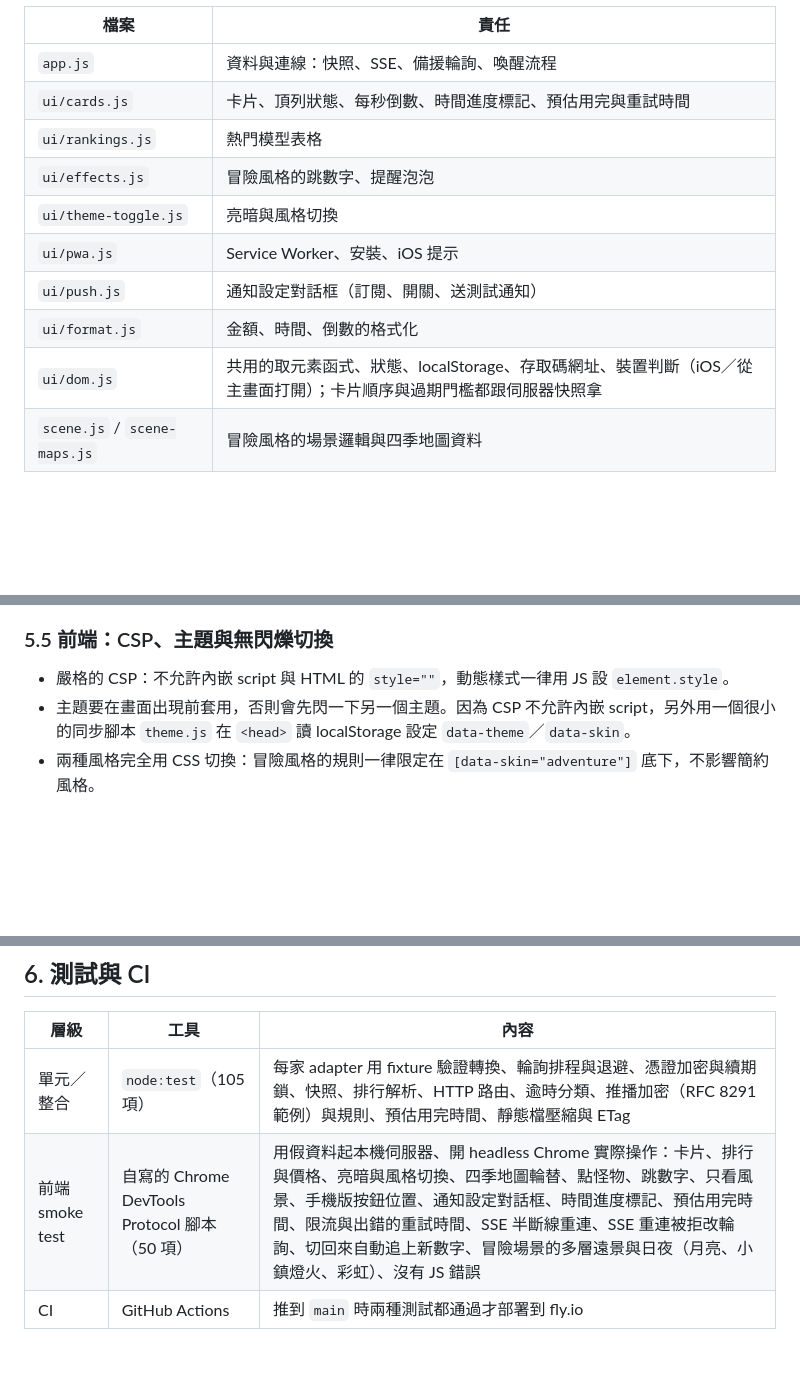
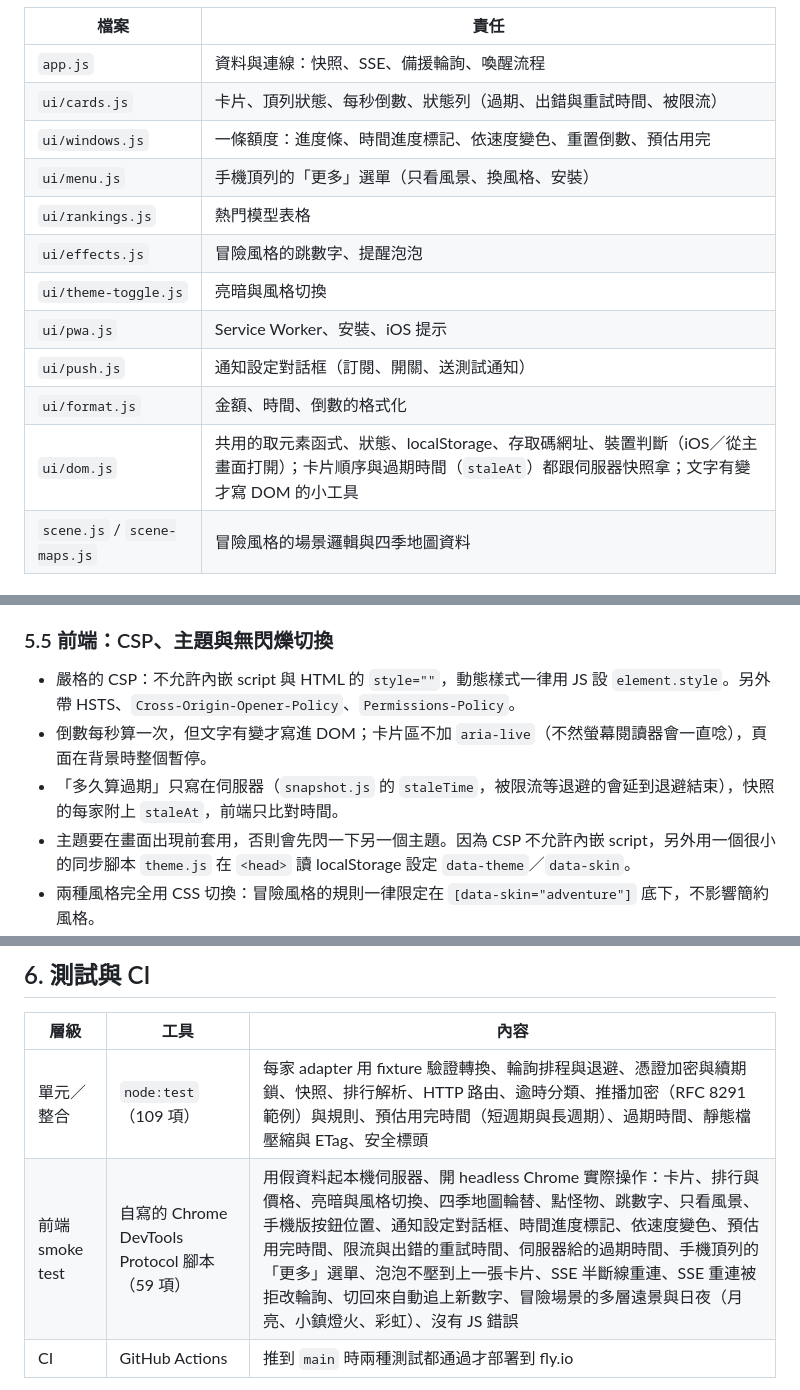
Before and after one commit to Teng91/ai-usageweb, a Markdown page: docs/TECHNICAL.md, 3 parts joined by grey strips. Rendered like a GitHub page; blank space fills up the shorter version.

```diff
--- a/docs/TECHNICAL.md
+++ b/docs/TECHNICAL.md
@@ -110,14 +110,16 @@ flowchart LR
 | 檔案 | 責任 |
 | --- | --- |
 | `app.js` | 資料與連線：快照、SSE、備援輪詢、喚醒流程 |
-| `ui/cards.js` | 卡片、頂列狀態、每秒倒數、時間進度標記、預估用完與重試時間 |
+| `ui/cards.js` | 卡片、頂列狀態、每秒倒數、狀態列（過期、出錯與重試時間、被限流） |
+| `ui/windows.js` | 一條額度：進度條、時間進度標記、依速度變色、重置倒數、預估用完 |
+| `ui/menu.js` | 手機頂列的「更多」選單（只看風景、換風格、安裝） |
 | `ui/rankings.js` | 熱門模型表格 |
 | `ui/effects.js` | 冒險風格的跳數字、提醒泡泡 |
 | `ui/theme-toggle.js` | 亮暗與風格切換 |
 | `ui/pwa.js` | Service Worker、安裝、iOS 提示 |
 | `ui/push.js` | 通知設定對話框（訂閱、開關、送測試通知） |
 | `ui/format.js` | 金額、時間、倒數的格式化 |
-| `ui/dom.js` | 共用的取元素函式、狀態、localStorage、存取碼網址、裝置判斷（iOS／從主畫面打開）；卡片順序與過期門檻都跟伺服器快照拿 |
+| `ui/dom.js` | 共用的取元素函式、狀態、localStorage、存取碼網址、裝置判斷（iOS／從主畫面打開）；卡片順序與過期時間（`staleAt`）都跟伺服器快照拿；文字有變才寫 DOM 的小工具 |
 | `scene.js` / `scene-maps.js` | 冒險風格的場景邏輯與四季地圖資料 |
 
 ## 4. 技術選擇與取捨
@@ -178,7 +180,9 @@ flowchart LR
 4. 打開頁面（或切回來）時資料比一個更新週期還舊（伺服器停過、正在重抓）才顯示「更新中」；SSE 沒連著時每隔幾秒（2、3、4、6、10 秒）再問一次 `/api/usage`，各家都拿到新數字就停。平常的例行更新直接換數字。
 
 ### 5.5 前端：CSP、主題與無閃爍切換
-- 嚴格的 CSP：不允許內嵌 script 與 HTML 的 `style=""`，動態樣式一律用 JS 設 `element.style`。
+- 嚴格的 CSP：不允許內嵌 script 與 HTML 的 `style=""`，動態樣式一律用 JS 設 `element.style`。另外帶 HSTS、`Cross-Origin-Opener-Policy`、`Permissions-Policy`。
+- 倒數每秒算一次，但文字有變才寫進 DOM；卡片區不加 `aria-live`（不然螢幕閱讀器會一直唸），頁面在背景時整個暫停。
+- 「多久算過期」只寫在伺服器（`snapshot.js` 的 `staleTime`，被限流等退避的會延到退避結束），快照的每家附上 `staleAt`，前端只比對時間。
 - 主題要在畫面出現前套用，否則會先閃一下另一個主題。因為 CSP 不允許內嵌 script，另外用一個很小的同步腳本 `theme.js` 在 `<head>` 讀 localStorage 設定 `data-theme`／`data-skin`。
 - 兩種風格完全用 CSS 切換：冒險風格的規則一律限定在 `[data-skin="adventure"]` 底下，不影響簡約風格。
 
@@ -217,8 +222,8 @@ flowchart LR
 
 | 層級 | 工具 | 內容 |
 | --- | --- | --- |
-| 單元／整合 | `node:test`（105 項） | 每家 adapter 用 fixture 驗證轉換、輪詢排程與退避、憑證加密與續期鎖、快照、排行解析、HTTP 路由、逾時分類、推播加密（RFC 8291 範例）與規則、預估用完時間、靜態檔壓縮與 ETag |
-| 前端 smoke test | 自寫的 Chrome DevTools Protocol 腳本（50 項） | 用假資料起本機伺服器、開 headless Chrome 實際操作：卡片、排行與價格、亮暗與風格切換、四季地圖輪替、點怪物、跳數字、只看風景、手機版按鈕位置、通知設定對話框、時間進度標記、預估用完時間、限流與出錯的重試時間、SSE 半斷線重連、SSE 重連被拒改輪詢、切回來自動追上新數字、冒險場景的多層遠景與日夜（月亮、小鎮燈火、彩虹）、沒有 JS 錯誤 |
+| 單元／整合 | `node:test`（109 項） | 每家 adapter 用 fixture 驗證轉換、輪詢排程與退避、憑證加密與續期鎖、快照、排行解析、HTTP 路由、逾時分類、推播加密（RFC 8291 範例）與規則、預估用完時間（短週期與長週期）、過期時間、靜態檔壓縮與 ETag、安全標頭 |
+| 前端 smoke test | 自寫的 Chrome DevTools Protocol 腳本（59 項） | 用假資料起本機伺服器、開 headless Chrome 實際操作：卡片、排行與價格、亮暗與風格切換、四季地圖輪替、點怪物、跳數字、只看風景、手機版按鈕位置、通知設定對話框、時間進度標記、依速度變色、預估用完時間、限流與出錯的重試時間、伺服器給的過期時間、手機頂列的「更多」選單、泡泡不壓到上一張卡片、SSE 半斷線重連、SSE 重連被拒改輪詢、切回來自動追上新數字、冒險場景的多層遠景與日夜（月亮、小鎮燈火、彩虹）、沒有 JS 錯誤 |
 | CI | GitHub Actions | 推到 `main` 時兩種測試都通過才部署到 fly.io |
 
 前端 smoke test 同樣**不需要任何套件**：直接啟動本機的 Chrome／Edge，透過 Node 22 內建的 `WebSocket` 跟 DevTools Protocol 溝通。
```
Also changed, not shown: other parts of docs/TECHNICAL.md (+12 -7 lines), AGENTS.md (+4 -2 lines), README.md (+13 -9 lines), docs/images/adventure-day.png, docs/images/adventure-night.png, docs/images/minimal-dark.png, docs/images/minimal-light.png, docs/images/mobile.png.
